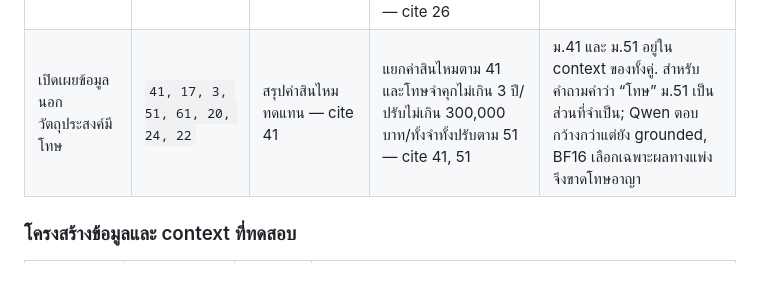
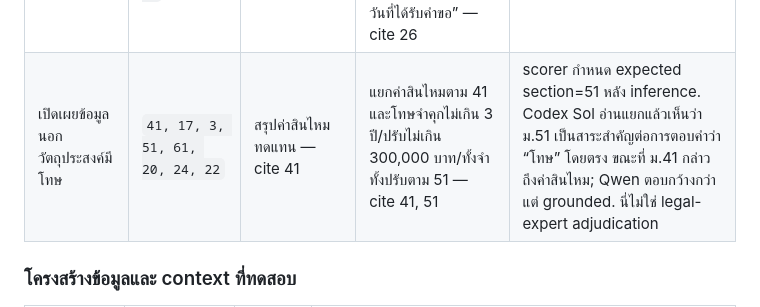
Before and after one commit to lengtsp/OpenThai-2.0-Legal-Test-Result, a Markdown page: README.md, the part around the change. Rendered like a GitHub page; folded sections open; blank space fills up the shorter version.

Commit message:
docs: distinguish scorer label from Sol review

```diff
--- a/README.md
+++ b/README.md
@@ -67,7 +67,7 @@ Digital Fraud อย่างละ 5 ข้อ) ด้วย input ชุดเ
 | Case | Relevant sections already in the shared top-8 | OpenThai BF16 | Qwen Q5 | Reading |
 |---|---|---|---|---|
 | ขอแก้ไข/ตรวจสอบข้อมูลเครดิต | `26, 19, 25, 17, 48, 20, 3, 27` | “ภายในสามสิบวันนับแต่วันที่ได้รับคำขอ” — cite 26 | “บริษัทข้อมูลเครดิตหรือสมาชิกต้องแจ้งผลการตรวจสอบหรือแก้ไขข้อมูลพร้อมเหตุผลให้เจ้าของข้อมูลทราบภายในสามสิบวันนับแต่วันที่ได้รับคำขอ” — cite 26 | ทั้งคู่เห็น ม.26 เท่านั้นเป็นหลัก; Qwen เก็บ actor, action, reason และเวลาไว้ครบกว่า ไม่ใช่ evidence เพิ่ม |
-| เปิดเผยข้อมูลนอกวัตถุประสงค์มีโทษ | `41, 17, 3, 51, 61, 20, 24, 22` | สรุปค่าสินไหมทดแทน — cite 41 | แยกค่าสินไหมตาม 41 และโทษจำคุกไม่เกิน 3 ปี/ปรับไม่เกิน 300,000 บาท/ทั้งจำทั้งปรับตาม 51 — cite 41, 51 | ม.41 และ ม.51 อยู่ใน context ของทั้งคู่. สำหรับคำถามคำว่า “โทษ” ม.51 เป็นส่วนที่จำเป็น; Qwen ตอบกว้างกว่าแต่ยัง grounded, BF16 เลือกเฉพาะผลทางแพ่งจึงขาดโทษอาญา |
+| เปิดเผยข้อมูลนอกวัตถุประสงค์มีโทษ | `41, 17, 3, 51, 61, 20, 24, 22` | สรุปค่าสินไหมทดแทน — cite 41 | แยกค่าสินไหมตาม 41 และโทษจำคุกไม่เกิน 3 ปี/ปรับไม่เกิน 300,000 บาท/ทั้งจำทั้งปรับตาม 51 — cite 41, 51 | scorer กำหนด expected section=51 หลัง inference. Codex Sol อ่านแยกแล้วเห็นว่า ม.51 เป็นสาระสำคัญต่อการตอบคำว่า “โทษ” โดยตรง ขณะที่ ม.41 กล่าวถึงค่าสินไหม; Qwen ตอบกว้างกว่าแต่ grounded. นี่ไม่ใช่ legal-expert adjudication |
 
 </details>
 
```
Also changed, not shown: reports/wide-context-qwen-q5-vs-openthai-bf16-20260813.md (+5 -1 lines).
